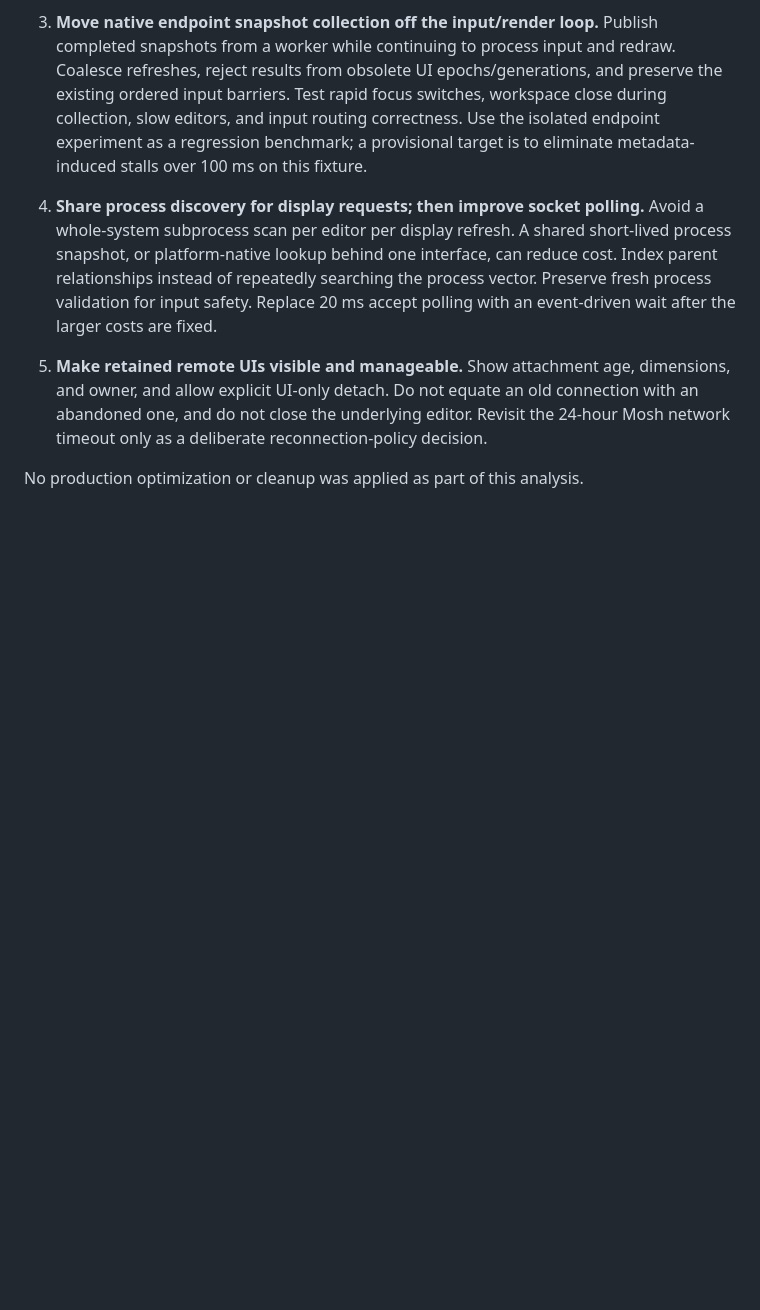
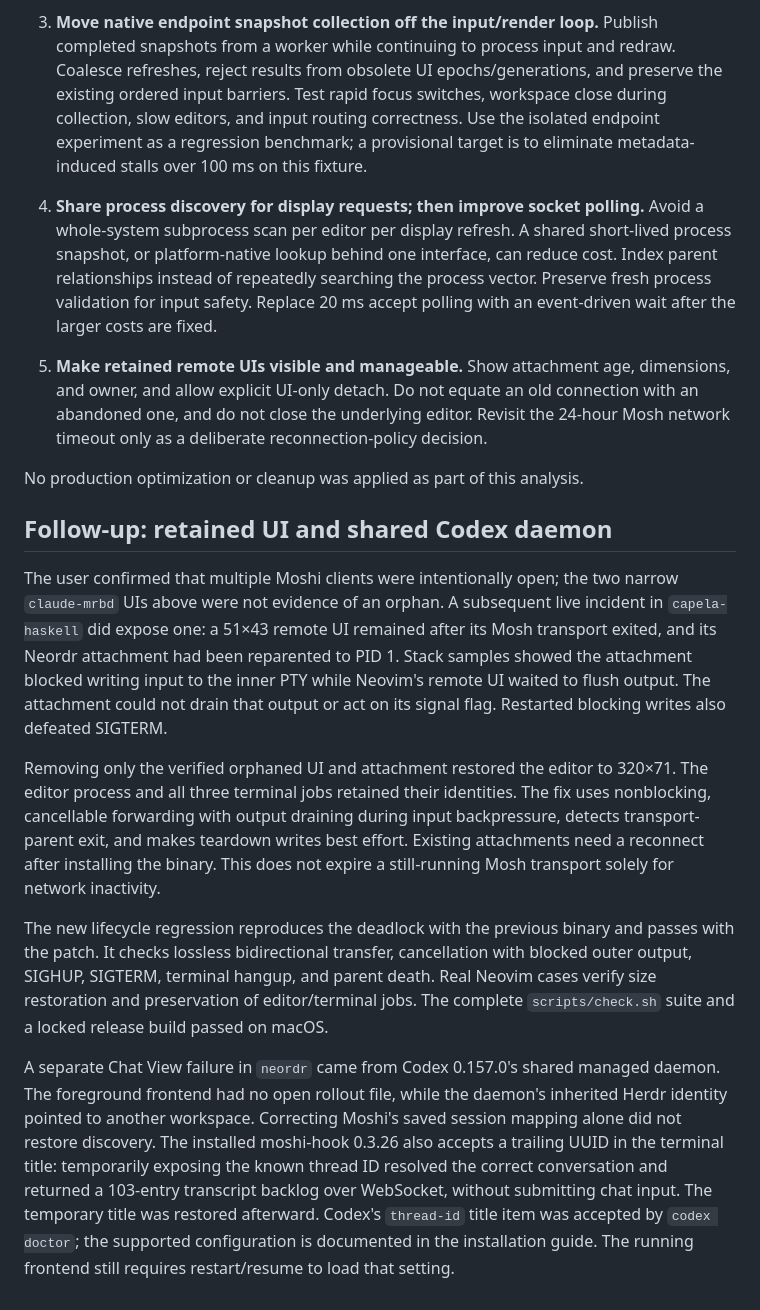
Before and after one commit to derekstavis/neordr, a Markdown page: docs/audits/2026-09-25.md, the part around the change. Rendered like a GitHub page; blank space fills up the shorter version.

Commit message:
Document detach incident and shared Codex daemon discovery

```diff
--- a/docs/audits/2026-09-25.md
+++ b/docs/audits/2026-09-25.md
@@ -183,3 +183,37 @@ The current logs cannot prove that no intermittent local failures occurred:
    reconnection-policy decision.
 
 No production optimization or cleanup was applied as part of this analysis.
+
+## Follow-up: retained UI and shared Codex daemon
+
+The user confirmed that multiple Moshi clients were intentionally open; the two
+narrow `claude-mrbd` UIs above were not evidence of an orphan. A subsequent live
+incident in `capela-haskell` did expose one: a 51×43 remote UI remained after its
+Mosh transport exited, and its Neordr attachment had been reparented to PID 1.
+Stack samples showed the attachment blocked writing input to the inner PTY while
+Neovim's remote UI waited to flush output. The attachment could not drain that
+output or act on its signal flag. Restarted blocking writes also defeated SIGTERM.
+
+Removing only the verified orphaned UI and attachment restored the editor to
+320×71. The editor process and all three terminal jobs retained their identities.
+The fix uses nonblocking, cancellable forwarding with output draining during
+input backpressure, detects transport-parent exit, and makes teardown writes
+best effort. Existing attachments need a reconnect after installing the binary.
+This does not expire a still-running Mosh transport solely for network inactivity.
+
+The new lifecycle regression reproduces the deadlock with the previous binary
+and passes with the patch. It checks lossless bidirectional transfer, cancellation
+with blocked outer output, SIGHUP, SIGTERM, terminal hangup, and parent death.
+Real Neovim cases verify size restoration and preservation of editor/terminal jobs.
+The complete `scripts/check.sh` suite and a locked release build passed on macOS.
+
+A separate Chat View failure in `neordr` came from Codex 0.157.0's shared managed
+daemon. The foreground frontend had no open rollout file, while the daemon's
+inherited Herdr identity pointed to another workspace. Correcting Moshi's saved
+session mapping alone did not restore discovery. The installed moshi-hook 0.3.26
+also accepts a trailing UUID in the terminal title: temporarily exposing the
+known thread ID resolved the correct conversation and returned a 103-entry
+transcript backlog over WebSocket, without submitting chat input. The temporary
+title was restored afterward. Codex's `thread-id` title item was accepted by
+`codex doctor`; the supported configuration is documented in the installation
+guide. The running frontend still requires restart/resume to load that setting.
```
Also changed, not shown: docs/installation.md (+16 -0 lines).
